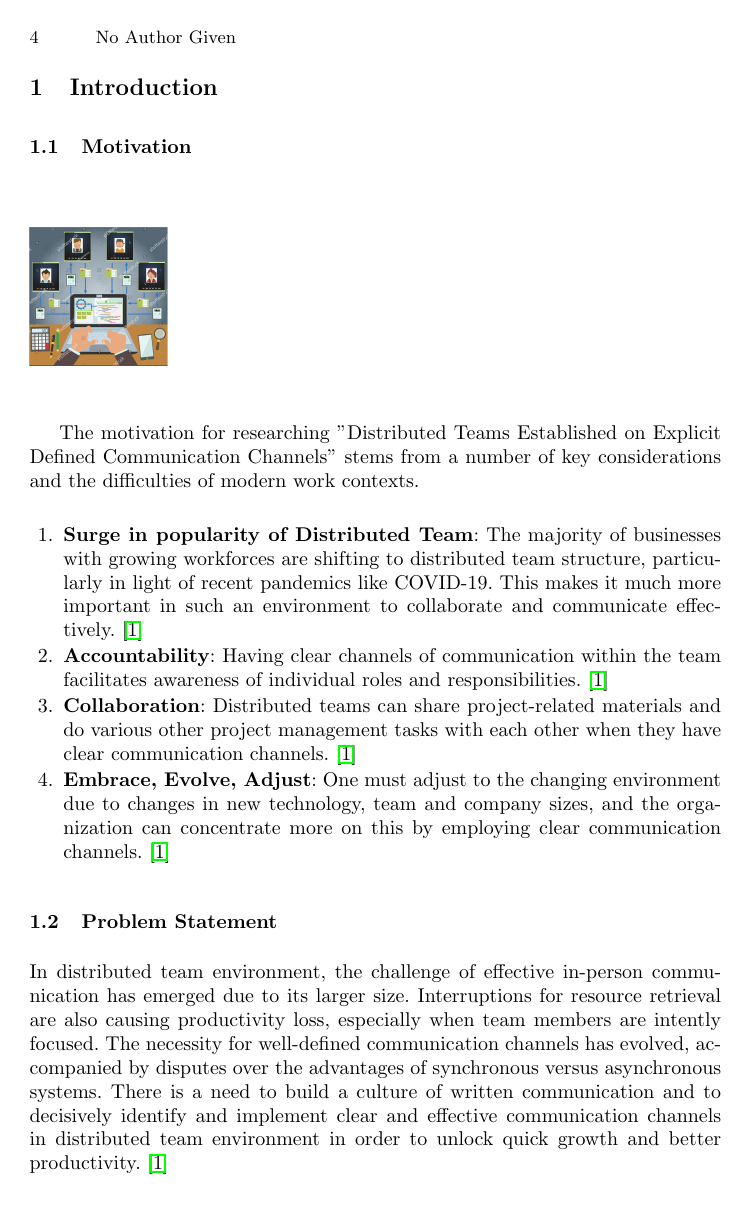
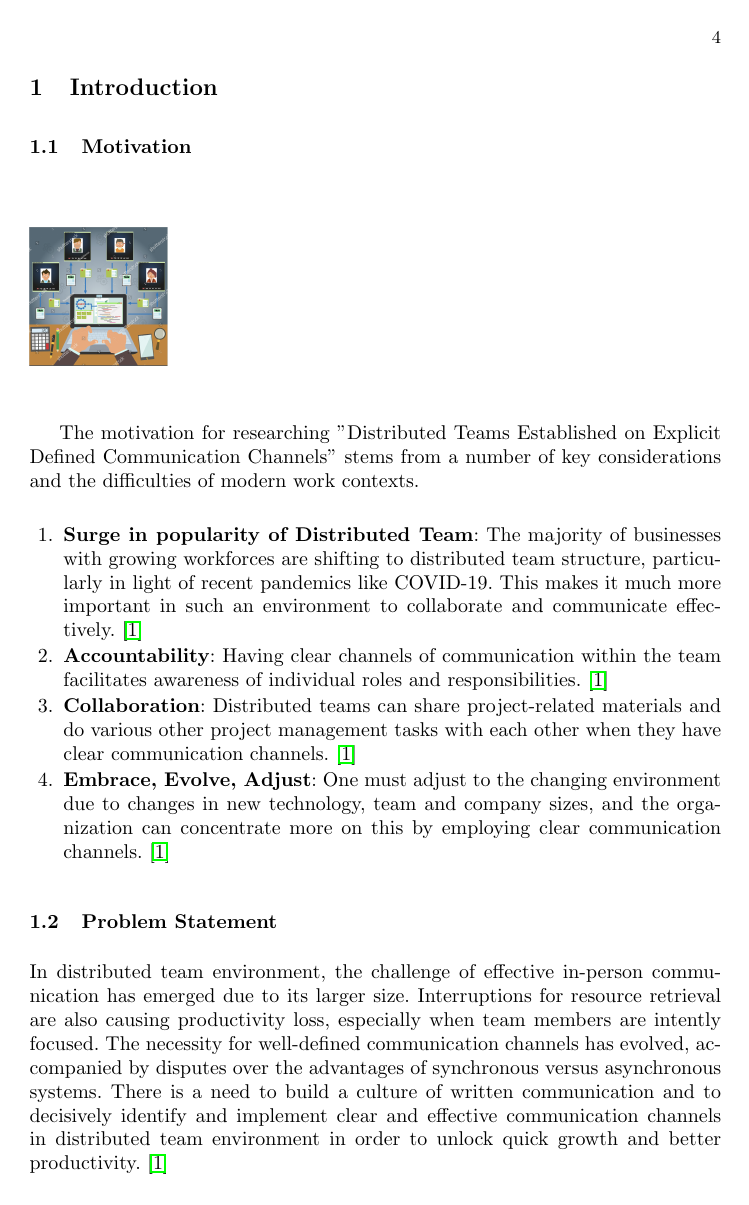
Before and after one commit to Het95/40200513-SOEN6481-TAS, a LaTeX paper (40200513Report.tex): page 4 of 9. Compiled offline with pdfLaTeX.

Commit message:
Formatting the report

```diff
--- a/40200513Report.tex
+++ b/40200513Report.tex
@@ -2,7 +2,11 @@
 % LLNCS macro package for Springer Computer Science proceedings;
 % Version 2.20 of 2017/10/04
 %
-\documentclass[runningheads]{llncs}
+\documentclass{llncs}
+\makeatletter
+\@twosidefalse
+\@mparswitchfalse
+\makeatother
 \usepackage{amsmath}
 \usepackage{hyperref}
 %
```
